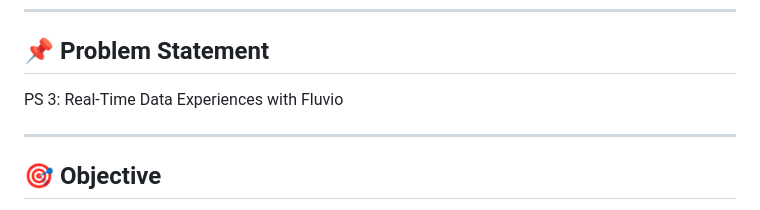
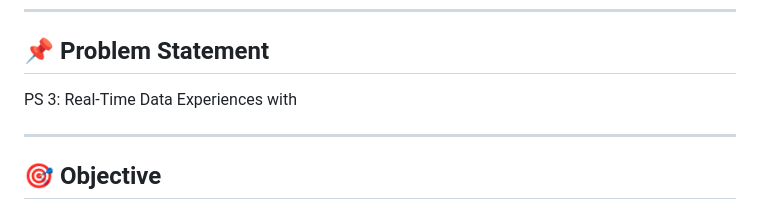
Before and after one commit to VRINDHAP/stampede_updated, a Markdown page: README.md, the part around the change. Drawn GitHub-style.

```diff
--- a/README.md
+++ b/README.md
@@ -13,7 +13,7 @@
 ## 📌 Problem Statement
 
 
-PS 3: Real-Time Data Experiences with Fluvio
+PS 3: Real-Time Data Experiences with
 
 
 ---
```
